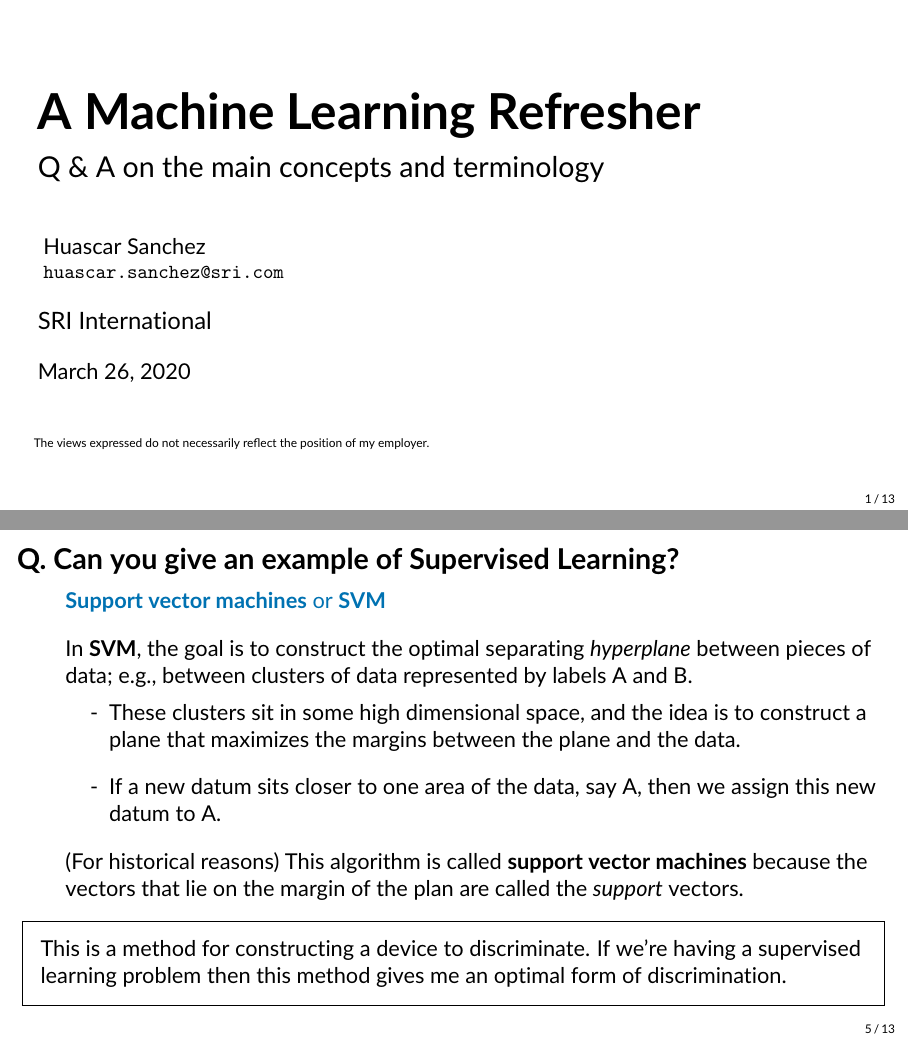
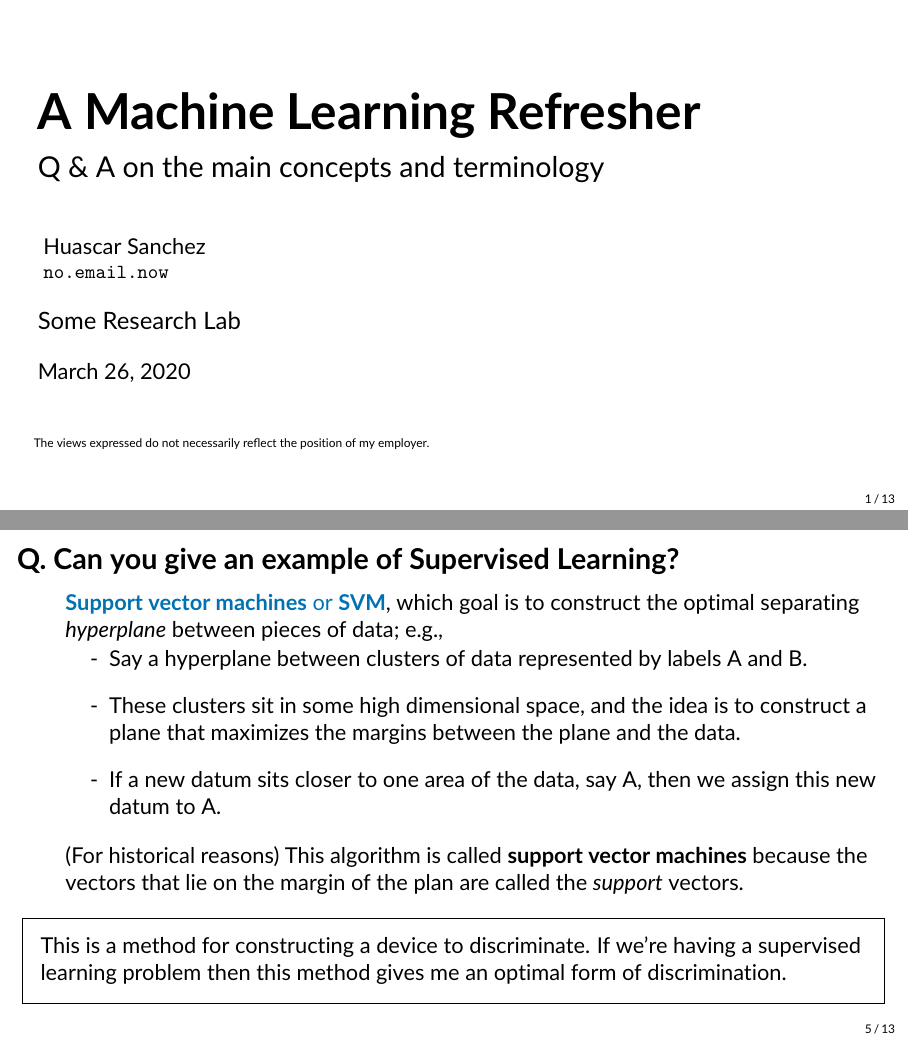
Before and after one commit to hsanchez/ml-refresher, LaTeX slides (main.tex): pages 1 and 5 of 13, joined at a grey line. Compiled offline with pdfLaTeX.

Commit message:
hides certain professional/personal info and adds main.pdf

```diff
--- a/main.tex
+++ b/main.tex
@@ -13,11 +13,11 @@
 % \author{\large \textbf{Huascar A. Sanchez}}
 \author[HAS]{
 % \author[HAS \& DS]{
-\parbox[t]{1.5in}{Huascar Sanchez \\\small\texttt{huascar.sanchez@sri.com}} %\hspace{.3in}
+\parbox[t]{1.5in}{Huascar Sanchez \\\small\texttt{no.email.now}} %\hspace{.3in}
 % \and
 % \parbox[t]{1.5in}{Second Author \\\small\texttt{second.author@sri.com}}
 }
-\institute[]{\large SRI International}
+\institute[]{\large Some Research Lab}
 
 \date{\today}
 
@@ -96,11 +96,10 @@
 \begin{frame}[fragile]{\textbf{Q. Can you give an example of Supervised Learning?}}
   \vspace{.4em}
   \begin{wideitemize}
-    \item \textcolor{blue}{\textbf{Support vector machines} or \textbf{SVM}}
-    \item In \textbf{SVM}, the goal is to construct the optimal separating
-    \textit{hyperplane} between pieces of data; e.g., between clusters of data
-    represented by labels A and B.\vspace{.4em}
+    \item \textcolor{blue}{\textbf{Support vector machines} or \textbf{SVM}}, which
+    goal is to construct the optimal separating \textit{hyperplane} between pieces of data; e.g.,
     \begin{wideitemize}
+      \item[-] Say a hyperplane between clusters of data represented by labels A and B.
       \item[-] These clusters sit in some high dimensional space, and the idea is to
       construct a plane that maximizes the margins between the plane and the data.
       \item[-] If a new datum sits closer to one area of the data, say A, then
```
Also changed, not shown: main.pdf (added), 1 other file.
